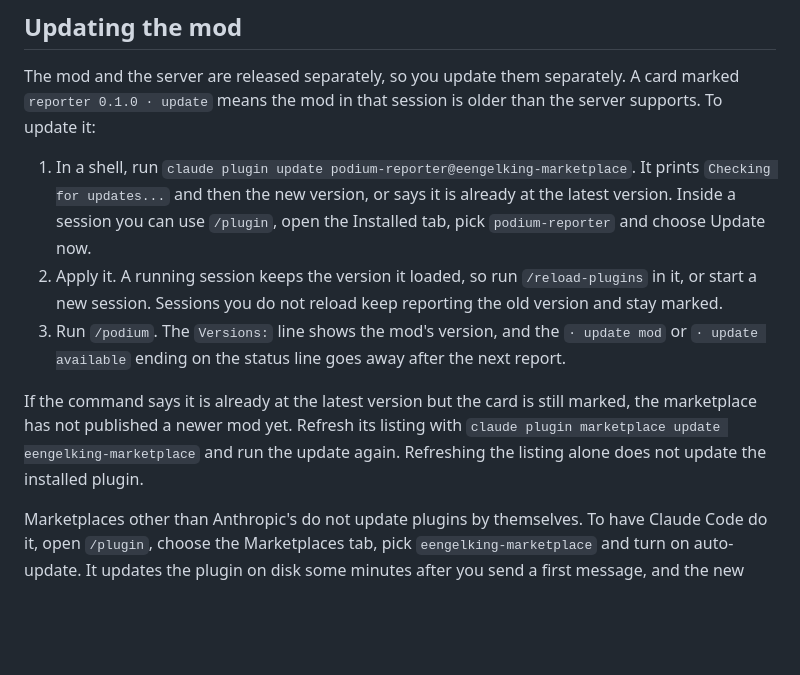
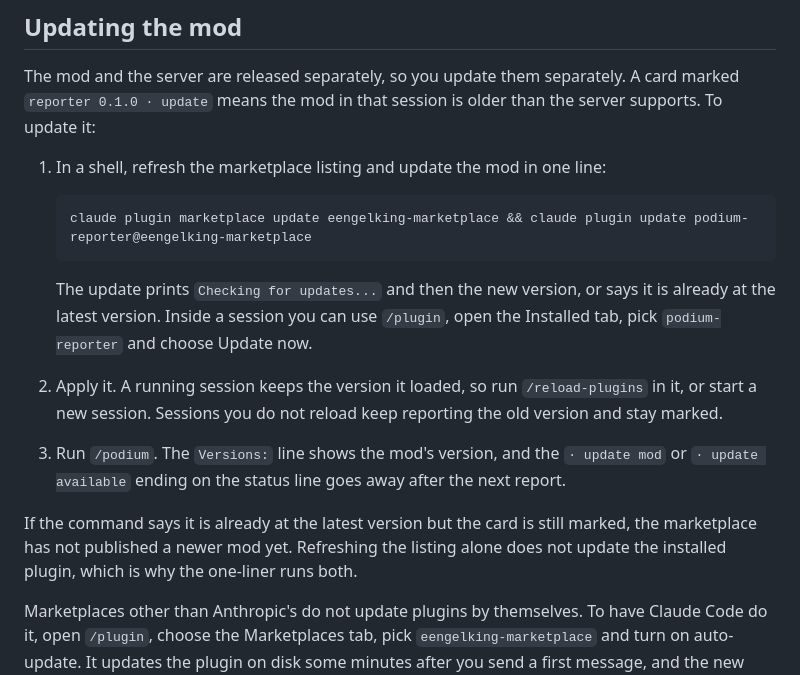
Before and after one commit to coolbnjmn/podium, a Markdown page: docs/USER_GUIDE.md, the part around the change. GitHub-like rendering; blank space fills up the shorter version.

````diff
--- a/docs/USER_GUIDE.md
+++ b/docs/USER_GUIDE.md
@@ -582,17 +582,23 @@ in [REPORTER.md](REPORTER.md#sessions-without-the-mod) for the snippet to add to
 The mod and the server are released separately, so you update them separately. A card marked `reporter 0.1.0 · update`
 means the mod in that session is older than the server supports. To update it:
 
-1. In a shell, run `claude plugin update podium-reporter@eengelking-marketplace`. It prints
-   `Checking for updates...` and then the new version, or says it is already at the latest version. Inside a
-   session you can use `/plugin`, open the Installed tab, pick `podium-reporter` and choose Update now.
+1. In a shell, refresh the marketplace listing and update the mod in one line:
+
+   ```bash
+   claude plugin marketplace update eengelking-marketplace && claude plugin update podium-reporter@eengelking-marketplace
+   ```
+
+   The update prints `Checking for updates...` and then the new version, or says it is already at the latest
+   version. Inside a session you can use `/plugin`, open the Installed tab, pick `podium-reporter` and choose
+   Update now.
 2. Apply it. A running session keeps the version it loaded, so run `/reload-plugins` in it, or start a new
    session. Sessions you do not reload keep reporting the old version and stay marked.
 3. Run `/podium`. The `Versions:` line shows the mod's version, and the `· update mod` or `· update available` ending on the status
    line goes away after the next report.
 
 If the command says it is already at the latest version but the card is still marked, the marketplace has
-not published a newer mod yet. Refresh its listing with `claude plugin marketplace update eengelking-marketplace`
-and run the update again. Refreshing the listing alone does not update the installed plugin.
+not published a newer mod yet. Refreshing the listing alone does not update the installed plugin, which is why
+the one-liner runs both.
 
 Marketplaces other than Anthropic's do not update plugins by themselves. To have Claude Code do it, open `/plugin`,
 choose the Marketplaces tab, pick `eengelking-marketplace` and turn on auto-update. It updates the plugin
````
Also changed, not shown: CHANGELOG.md (+2 -0 lines).
